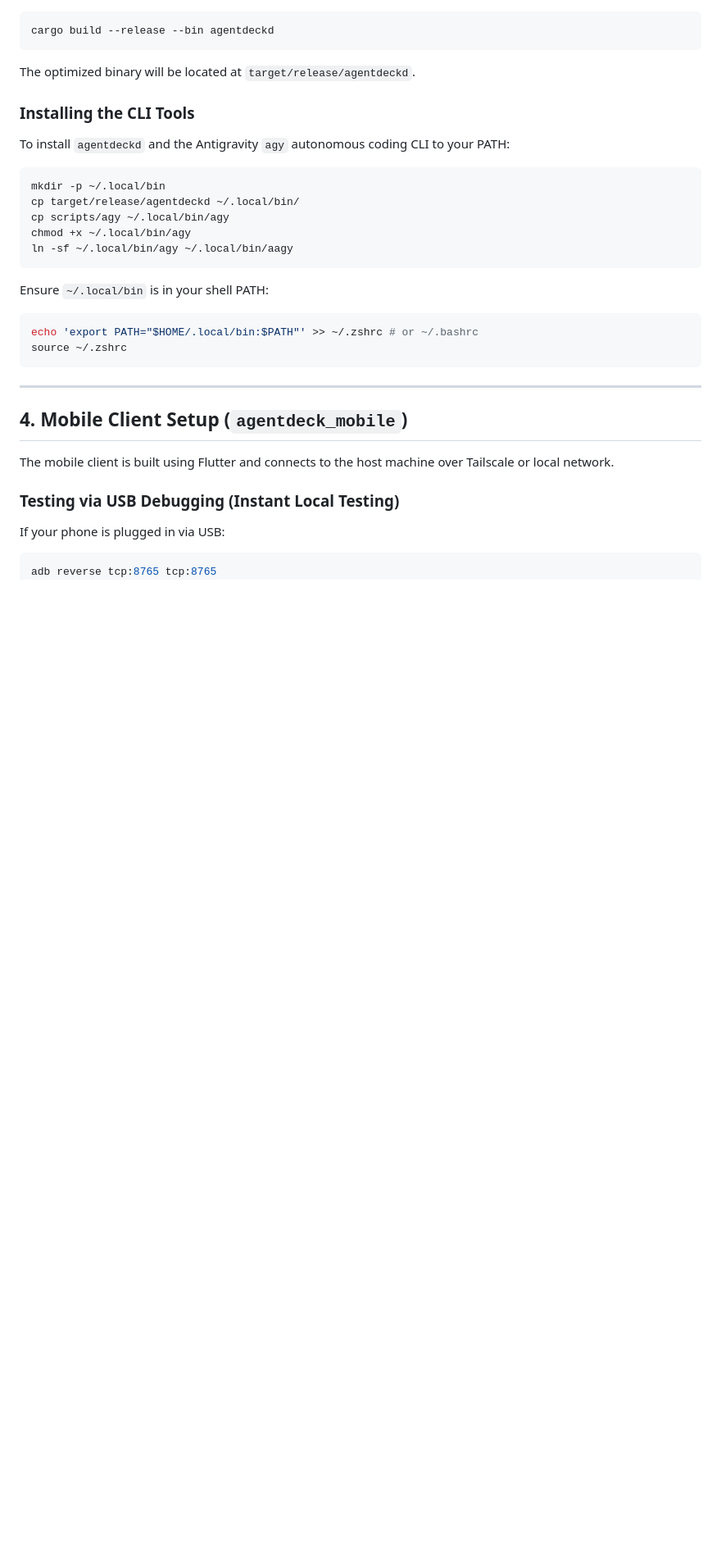
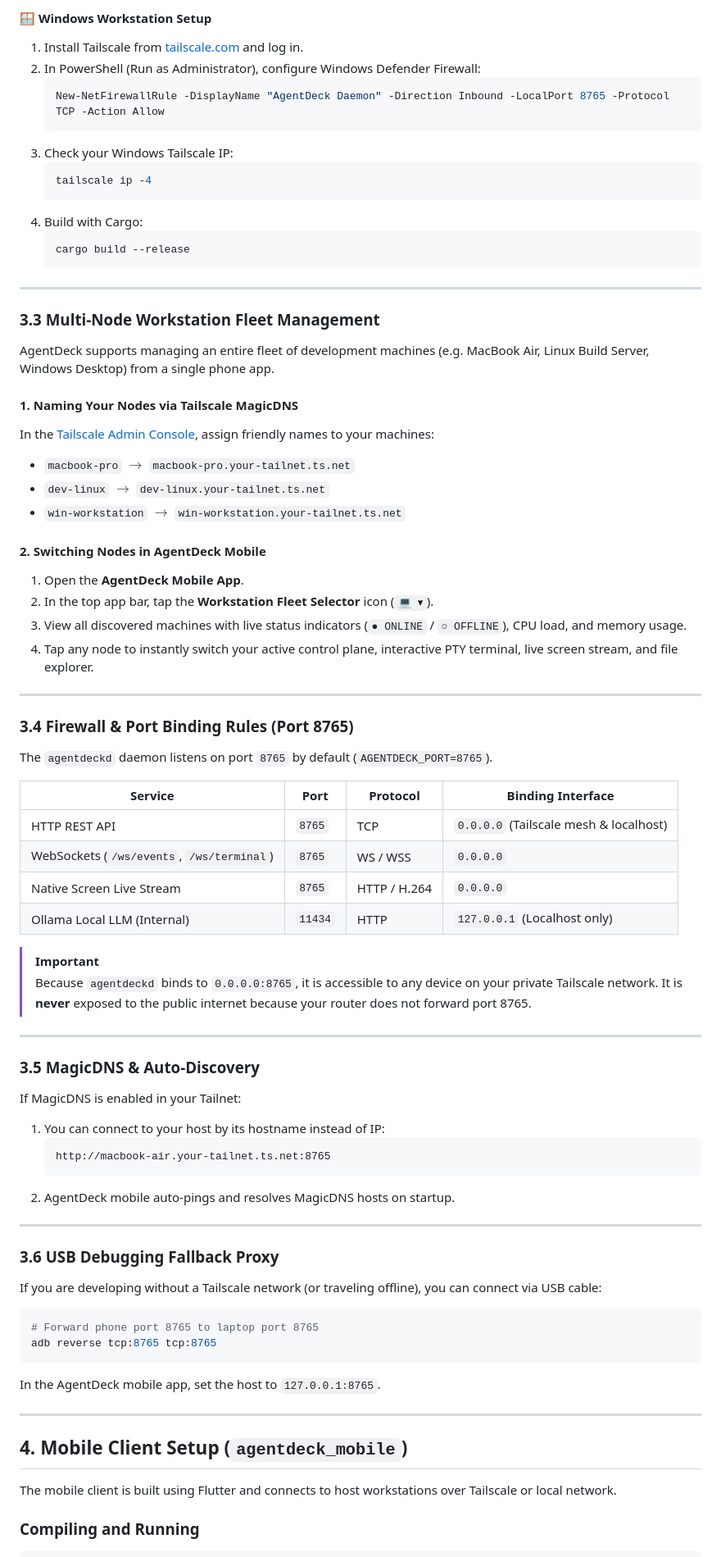
Before and after one commit to darknecrocities/Agentdeck, a Markdown page: SETUP.md, the part around one of its changes. Shown at 82% size. Rendered like a GitHub page; blank space fills up the shorter version.

````diff
--- a/SETUP.md
+++ b/SETUP.md
@@ -85,31 +159,80 @@ The `agentdeckd` daemon manages agent processes, terminal PTY multiplexing, live
+#### 🪟 Windows Workstation Setup
+1. Install Tailscale from [tailscale.com](https://tailscale.com) and log in.
+2. In PowerShell (Run as Administrator), configure Windows Defender Firewall:
+   ```powershell
+   New-NetFirewallRule -DisplayName "AgentDeck Daemon" -Direction Inbound -LocalPort 8765 -Protocol TCP -Action Allow
+   ```
+3. Check your Windows Tailscale IP:
+   ```powershell
+   tailscale ip -4
+   ```
+4. Build with Cargo:
+   ```powershell
+   cargo build --release
+   ```
+
+---
+
+### 3.3 Multi-Node Workstation Fleet Management
+
+AgentDeck supports managing an entire fleet of development machines (e.g. MacBook Air, Linux Build Server, Windows Desktop) from a single phone app.
+
+#### 1. Naming Your Nodes via Tailscale MagicDNS
+In the [Tailscale Admin Console](https://login.tailscale.com/admin/machines), assign friendly names to your machines:
+- `macbook-pro` $\rightarrow$ `macbook-pro.your-tailnet.ts.net`
+- `dev-linux` $\rightarrow$ `dev-linux.your-tailnet.ts.net`
+- `win-workstation` $\rightarrow$ `win-workstation.your-tailnet.ts.net`
+
+#### 2. Switching Nodes in AgentDeck Mobile
+1. Open the **AgentDeck Mobile App**.
+2. In the top app bar, tap the **Workstation Fleet Selector** icon (`💻 ▾`).
+3. View all discovered machines with live status indicators (`● ONLINE` / `○ OFFLINE`), CPU load, and memory usage.
+4. Tap any node to instantly switch your active control plane, interactive PTY terminal, live screen stream, and file explorer.
+
+---
+
+### 3.4 Firewall & Port Binding Rules (Port 8765)
+
+The `agentdeckd` daemon listens on port `8765` by default (`AGENTDECK_PORT=8765`).
+
+| Service | Port | Protocol | Binding Interface |
+|---|---|---|---|
+| HTTP REST API | `8765` | TCP | `0.0.0.0` (Tailscale mesh & localhost) |
+| WebSockets (`/ws/events`, `/ws/terminal`) | `8765` | WS / WSS | `0.0.0.0` |
+| Native Screen Live Stream | `8765` | HTTP / H.264 | `0.0.0.0` |
+| Ollama Local LLM (Internal) | `11434` | HTTP | `127.0.0.1` (Localhost only) |
+
+> [!IMPORTANT]
+> Because `agentdeckd` binds to `0.0.0.0:8765`, it is accessible to any device on your private Tailscale network. It is **never** exposed to the public internet because your router does not forward port 8765.
+
+---
+
+### 3.5 MagicDNS & Auto-Discovery
+
+If MagicDNS is enabled in your Tailnet:
+1. You can connect to your host by its hostname instead of IP:
+   ```
+   http://macbook-air.your-tailnet.ts.net:8765
+   ```
+2. AgentDeck mobile auto-pings and resolves MagicDNS hosts on startup.
+
+---
+
+### 3.6 USB Debugging Fallback Proxy
+
+If you are developing without a Tailscale network (or traveling offline), you can connect via USB cable:
 ```bash
-cargo build --release --bin agentdeckd
+# Forward phone port 8765 to laptop port 8765
+adb reverse tcp:8765 tcp:8765
 ```
-The optimized binary will be located at `target/release/agentdeckd`.
-
-### Installing the CLI Tools
-To install `agentdeckd` and the Antigravity `agy` autonomous coding CLI to your PATH:
-```bash
-mkdir -p ~/.local/bin
-cp target/release/agentdeckd ~/.local/bin/
-cp scripts/agy ~/.local/bin/agy
-chmod +x ~/.local/bin/agy
-ln -sf ~/.local/bin/agy ~/.local/bin/aagy
-```
-Ensure `~/.local/bin` is in your shell PATH:
-```bash
-echo 'export PATH="$HOME/.local/bin:$PATH"' >> ~/.zshrc # or ~/.bashrc
-source ~/.zshrc
-```
+In the AgentDeck mobile app, set the host to `127.0.0.1:8765`.
 
 ---
 
 ## 4. Mobile Client Setup (`agentdeck_mobile`)
 
-The mobile client is built using Flutter and connects to the host machine over Tailscale or local network.
+The mobile client is built using Flutter and connects to host workstations over Tailscale or local network.
 
-### Testing via USB Debugging (Instant Local Testing)
-If your phone is plugged in via USB:
+### Compiling and Running
 ```bash
-adb reverse tcp:8765 tcp:8765
 cd agentdeck_mobile
````
Also changed, not shown: other parts of SETUP.md (+106 -54 lines), README.md (+8 -6 lines), 1 other file.
